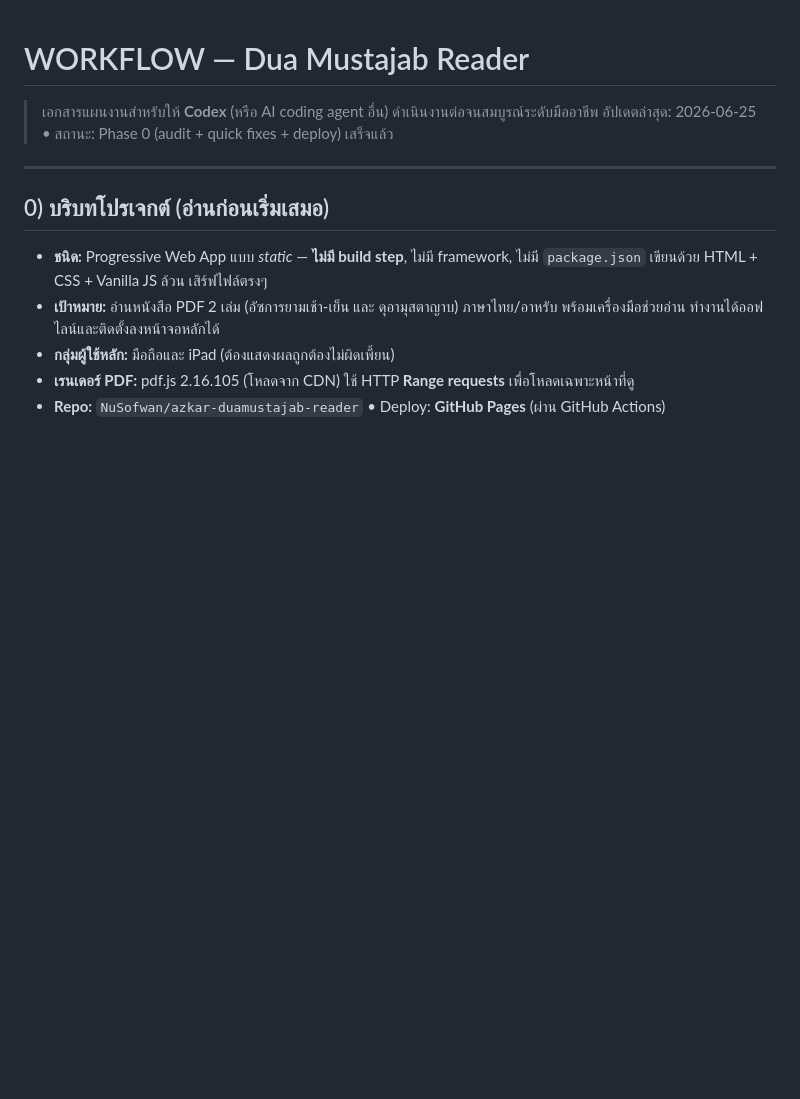
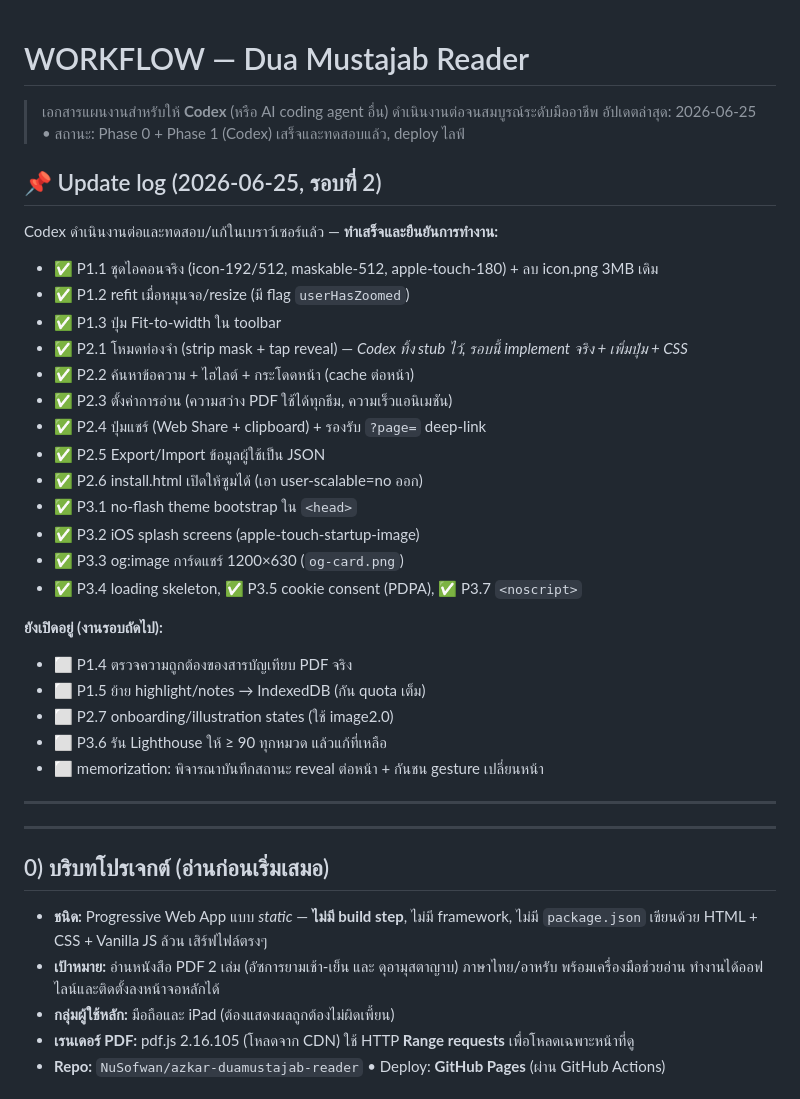
Before and after one commit to NuSofwan/azkar-duamustajab-reader, a Markdown page: WORKFLOW.md, the part around the change. Drawn GitHub-style; blank space fills up the shorter version.

Commit message:
docs: update WORKFLOW status after Phase 1 completion
Co-Authored-By: Claude Opus 4.8 <noreply@anthropic.com>

```diff
--- a/WORKFLOW.md
+++ b/WORKFLOW.md
@@ -1,7 +1,33 @@
 # WORKFLOW — Dua Mustajab Reader
 
 > เอกสารแผนงานสำหรับให้ **Codex** (หรือ AI coding agent อื่น) ดำเนินงานต่อจนสมบูรณ์ระดับมืออาชีพ
-> อัปเดตล่าสุด: 2026-06-25 • สถานะ: Phase 0 (audit + quick fixes + deploy) เสร็จแล้ว
+> อัปเดตล่าสุด: 2026-06-25 • สถานะ: Phase 0 + Phase 1 (Codex) เสร็จและทดสอบแล้ว, deploy ไลฟ์
+
+## 📌 Update log (2026-06-25, รอบที่ 2)
+
+Codex ดำเนินงานต่อและทดสอบ/แก้ในเบราว์เซอร์แล้ว — **ทำเสร็จและยืนยันการทำงาน:**
+- ✅ P1.1 ชุดไอคอนจริง (icon-192/512, maskable-512, apple-touch-180) + ลบ icon.png 3MB เดิม
+- ✅ P1.2 refit เมื่อหมุนจอ/resize (มี flag `userHasZoomed`)
+- ✅ P1.3 ปุ่ม Fit-to-width ใน toolbar
+- ✅ P2.1 โหมดท่องจำ (strip mask + tap reveal) — *Codex ทิ้ง stub ไว้, รอบนี้ implement จริง + เพิ่มปุ่ม + CSS*
+- ✅ P2.2 ค้นหาข้อความ + ไฮไลต์ + กระโดดหน้า (cache ต่อหน้า)
+- ✅ P2.3 ตั้งค่าการอ่าน (ความสว่าง PDF ใช้ได้ทุกธีม, ความเร็วแอนิเมชัน)
+- ✅ P2.4 ปุ่มแชร์ (Web Share + clipboard) + รองรับ `?page=` deep-link
+- ✅ P2.5 Export/Import ข้อมูลผู้ใช้เป็น JSON
+- ✅ P2.6 install.html เปิดให้ซูมได้ (เอา user-scalable=no ออก)
+- ✅ P3.1 no-flash theme bootstrap ใน `<head>`
+- ✅ P3.2 iOS splash screens (apple-touch-startup-image)
+- ✅ P3.3 og:image การ์ดแชร์ 1200×630 (`og-card.png`)
+- ✅ P3.4 loading skeleton, ✅ P3.5 cookie consent (PDPA), ✅ P3.7 `<noscript>`
+
+**ยังเปิดอยู่ (งานรอบถัดไป):**
+- ⬜ P1.4 ตรวจความถูกต้องของสารบัญเทียบ PDF จริง
+- ⬜ P1.5 ย้าย highlight/notes → IndexedDB (กัน quota เต็ม)
+- ⬜ P2.7 onboarding/illustration states (ใช้ image2.0)
+- ⬜ P3.6 รัน Lighthouse ให้ ≥ 90 ทุกหมวด แล้วแก้ที่เหลือ
+- ⬜ memorization: พิจารณาบันทึกสถานะ reveal ต่อหน้า + กันชน gesture เปลี่ยนหน้า
+
+---
 
 ---
 
```
